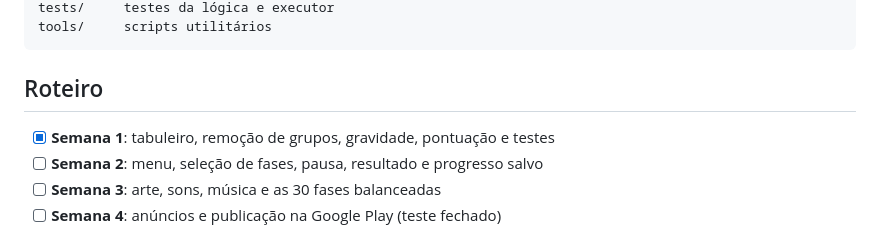
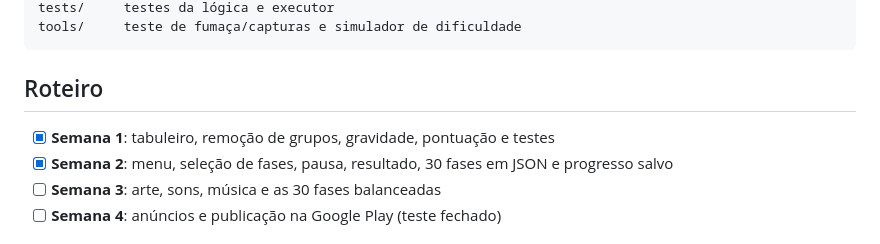
Before and after one commit to matheusmontagner8/colorbitz, a Markdown page: README.md, the part around one of its changes. GitHub-like rendering.

````diff
--- a/README.md
+++ b/README.md
@@ -61,11 +84,11 @@ scripts/   lógica do jogo (board, game_session, level_loader) e interface
 tests/     testes da lógica e executor
-tools/     scripts utilitários
+tools/     teste de fumaça/capturas e simulador de dificuldade
 ```
 
 ## Roteiro
 
 - [x] **Semana 1**: tabuleiro, remoção de grupos, gravidade, pontuação e testes
-- [ ] **Semana 2**: menu, seleção de fases, pausa, resultado e progresso salvo
+- [x] **Semana 2**: menu, seleção de fases, pausa, resultado, 30 fases em JSON e progresso salvo
 - [ ] **Semana 3**: arte, sons, música e as 30 fases balanceadas
 - [ ] **Semana 4**: anúncios e publicação na Google Play (teste fechado)
 
````
Also changed, not shown: other parts of README.md (+29 -6 lines), docs/levels.png (added), docs/menu.png (added), docs/options.png (added), docs/pause.png (added), docs/result.png (added), docs/screenshot.png, 6 other files.
